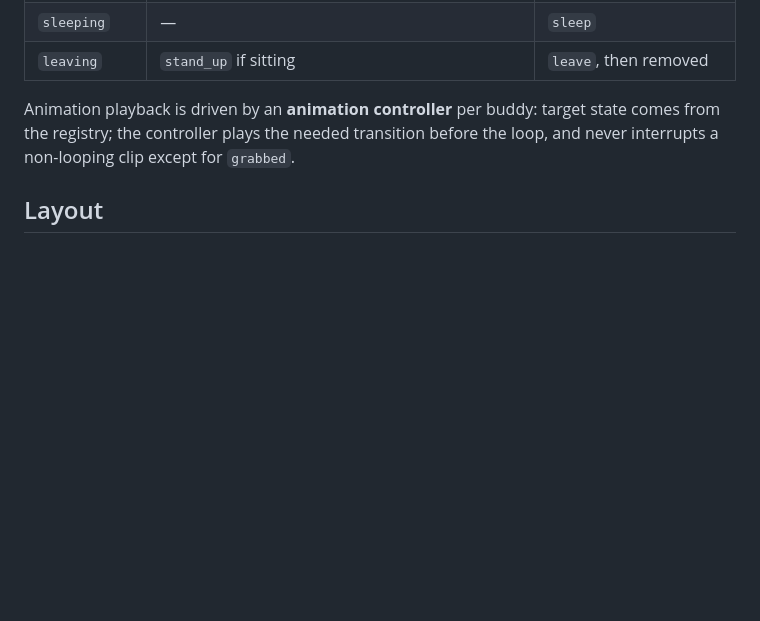
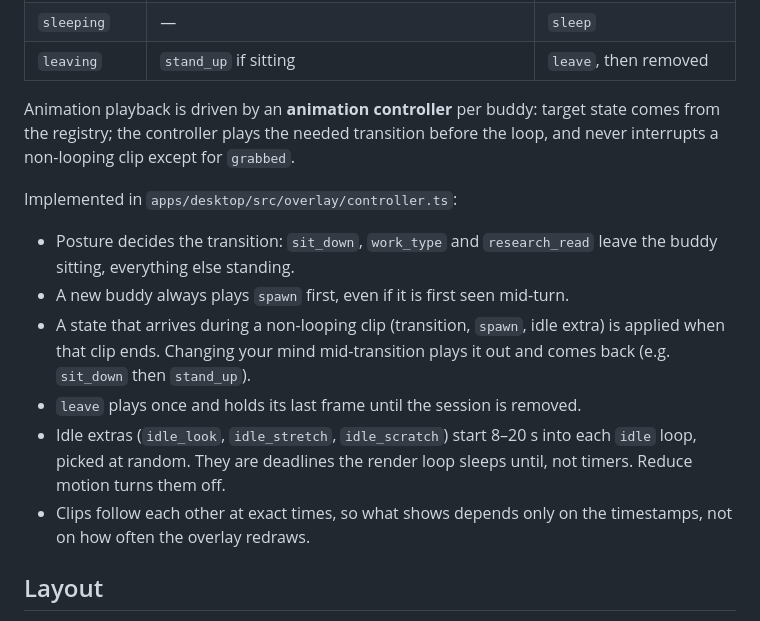
Before and after one commit to criminaly-vicious/claude-buddy, a Markdown page: docs/animation-spec.md, the part around the change. Rendered like a GitHub page; blank space fills up the shorter version.

Commit message:
docs(anim): describe the animation controller rules
Refs #20

Co-Authored-By: Claude Opus 5.5 <noreply@anthropic.com>
Claude-Session: https://claude.ai/code/session_01VWGg3PhThAGaSW52z4JdPX

```diff
--- a/docs/animation-spec.md
+++ b/docs/animation-spec.md
@@ -41,6 +41,14 @@
 
 Animation playback is driven by an **animation controller** per buddy: target state comes from the registry; the controller plays the needed transition before the loop, and never interrupts a non-looping clip except for `grabbed`.
 
+Implemented in `apps/desktop/src/overlay/controller.ts`:
+- Posture decides the transition: `sit_down`, `work_type` and `research_read` leave the buddy sitting, everything else standing.
+- A new buddy always plays `spawn` first, even if it is first seen mid-turn.
+- A state that arrives during a non-looping clip (transition, `spawn`, idle extra) is applied when that clip ends. Changing your mind mid-transition plays it out and comes back (e.g. `sit_down` then `stand_up`).
+- `leave` plays once and holds its last frame until the session is removed.
+- Idle extras (`idle_look`, `idle_stretch`, `idle_scratch`) start 8–20 s into each `idle` loop, picked at random. They are deadlines the render loop sleeps until, not timers. Reduce motion turns them off.
+- Clips follow each other at exact times, so what shows depends only on the timestamps, not on how often the overlay redraws.
+
 ## Layout
 
 - Buddies stand side by side on an invisible "floor" in the chosen corner, 4 px gap, newest at the outer edge.
```
